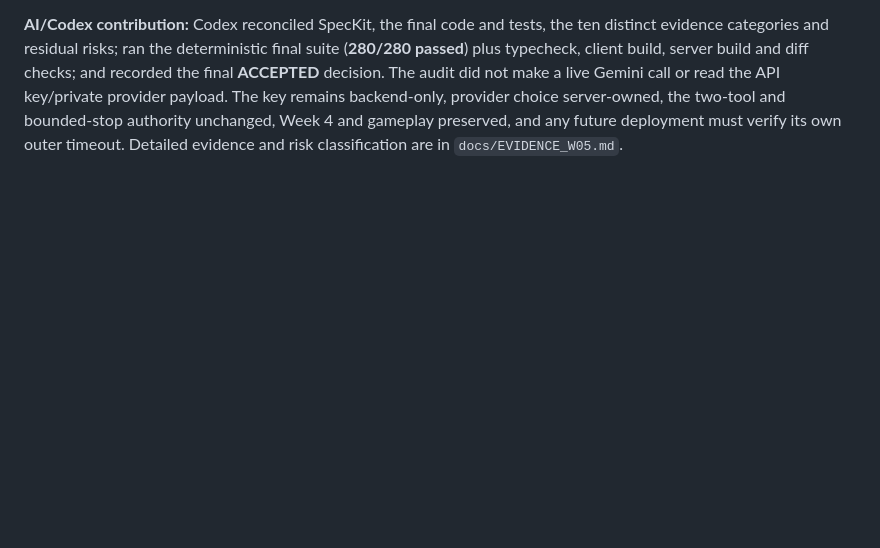
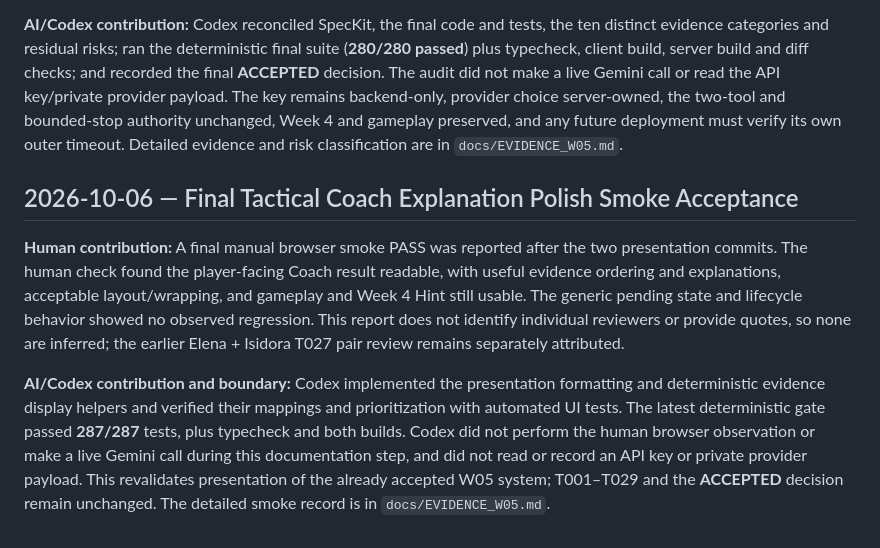
Before and after one commit to elenakalajdzic0512/retro-ai-engineering-challenge, a Markdown page: docs/AI_USAGE_LOG.md, the part around the change. GitHub-like rendering; blank space fills up the shorter version.

```diff
--- a/docs/AI_USAGE_LOG.md
+++ b/docs/AI_USAGE_LOG.md
@@ -253,3 +253,9 @@ The prior Elena + Isidora manual PASS remains attributed to fake-first browser s
 **Human/team evidence:** Elena + Isidora's dated T027 pair review, fake-provider browser checks, injected `provider_unavailable` recovery, normal real-Gemini browser PASS and post-fix lifecycle browser PASS remain their reported observations. Both reported understanding during the approximately 50/50 alternating driver/reviewer review. No new human observation or individual quote is inferred by this final audit.
 
 **AI/Codex contribution:** Codex reconciled SpecKit, the final code and tests, the ten distinct evidence categories and residual risks; ran the deterministic final suite (**280/280 passed**) plus typecheck, client build, server build and diff checks; and recorded the final **ACCEPTED** decision. The audit did not make a live Gemini call or read the API key/private provider payload. The key remains backend-only, provider choice server-owned, the two-tool and bounded-stop authority unchanged, Week 4 and gameplay preserved, and any future deployment must verify its own outer timeout. Detailed evidence and risk classification are in `docs/EVIDENCE_W05.md`.
+
+## 2026-10-06 — Final Tactical Coach Explanation Polish Smoke Acceptance
+
+**Human contribution:** A final manual browser smoke PASS was reported after the two presentation commits. The human check found the player-facing Coach result readable, with useful evidence ordering and explanations, acceptable layout/wrapping, and gameplay and Week 4 Hint still usable. The generic pending state and lifecycle behavior showed no observed regression. This report does not identify individual reviewers or provide quotes, so none are inferred; the earlier Elena + Isidora T027 pair review remains separately attributed.
+
+**AI/Codex contribution and boundary:** Codex implemented the presentation formatting and deterministic evidence display helpers and verified their mappings and prioritization with automated UI tests. The latest deterministic gate passed **287/287** tests, plus typecheck and both builds. Codex did not perform the human browser observation or make a live Gemini call during this documentation step, and did not read or record an API key or private provider payload. This revalidates presentation of the already accepted W05 system; T001–T029 and the **ACCEPTED** decision remain unchanged. The detailed smoke record is in `docs/EVIDENCE_W05.md`.
```
Also changed, not shown: docs/EVIDENCE_W05.md (+8 -0 lines).
